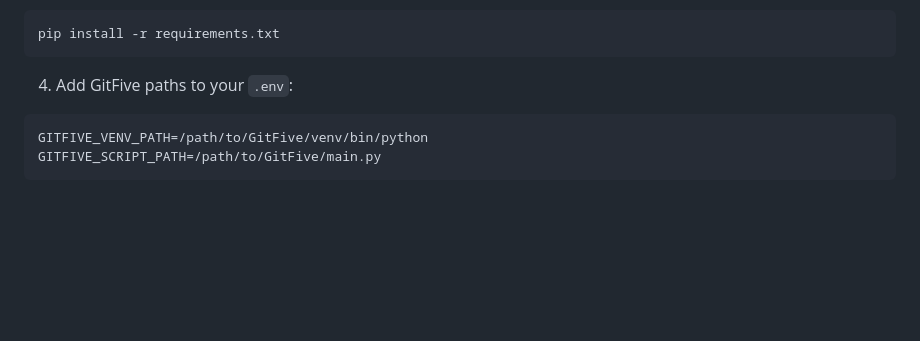
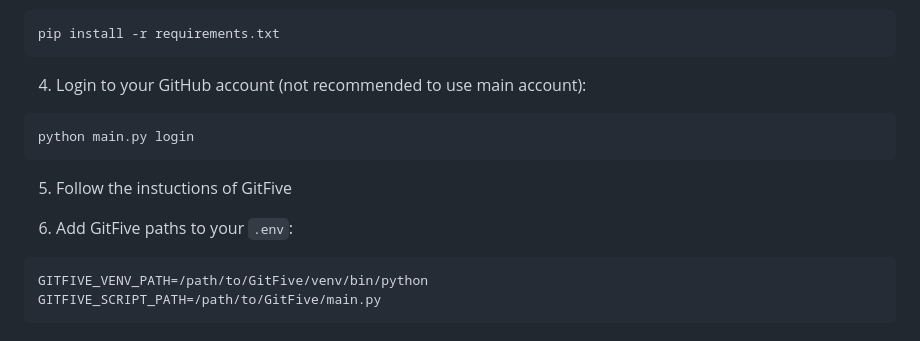
Before and after one commit to ayxkaddd/Osint-ToolKit, a Markdown page: README.md, the part around the change. Rendered like a GitHub page; blank space fills up the shorter version.

Commit message:
more details on gitfive setup

````diff
--- a/README.md
+++ b/README.md
@@ -65,7 +65,14 @@ source venv/bin/activate
 pip install -r requirements.txt
 ```
 
-4. Add GitFive paths to your `.env`:
+4. Login to your GitHub account (not recommended to use main account):
+```bash
+python main.py login
+```
+
+5. Follow the instuctions of GitFive
+
+6. Add GitFive paths to your `.env`:
 ```env
 GITFIVE_VENV_PATH=/path/to/GitFive/venv/bin/python
 GITFIVE_SCRIPT_PATH=/path/to/GitFive/main.py
````
